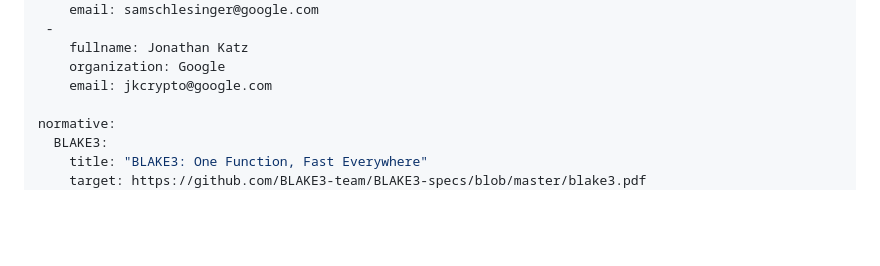
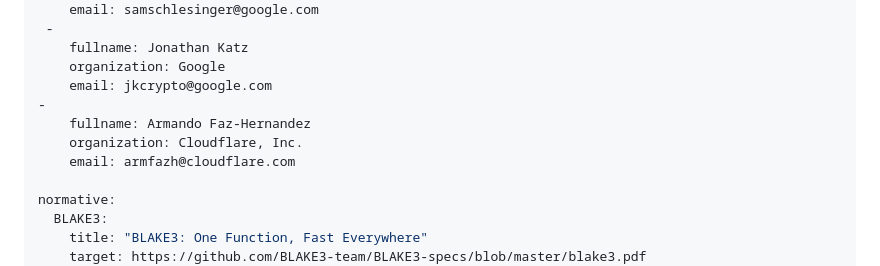
Before and after one commit to SamuelSchlesinger/draft-act, a Markdown page: draft-schlesinger-cfrg-act.md, the part around the change. Drawn GitHub-style; blank space fills up the shorter version.

Commit message:
added armando as author of cfrg spec after his contributions towards adopting fiat-shamirized sigma protocols

```diff
--- a/draft-schlesinger-cfrg-act.md
+++ b/draft-schlesinger-cfrg-act.md
@@ -25,6 +25,10 @@ author:
     fullname: Jonathan Katz
     organization: Google
     email: jkcrypto@google.com
+-
+    fullname: Armando Faz-Hernandez
+    organization: Cloudflare, Inc.
+    email: armfazh@cloudflare.com
 
 normative:
   BLAKE3:
```
